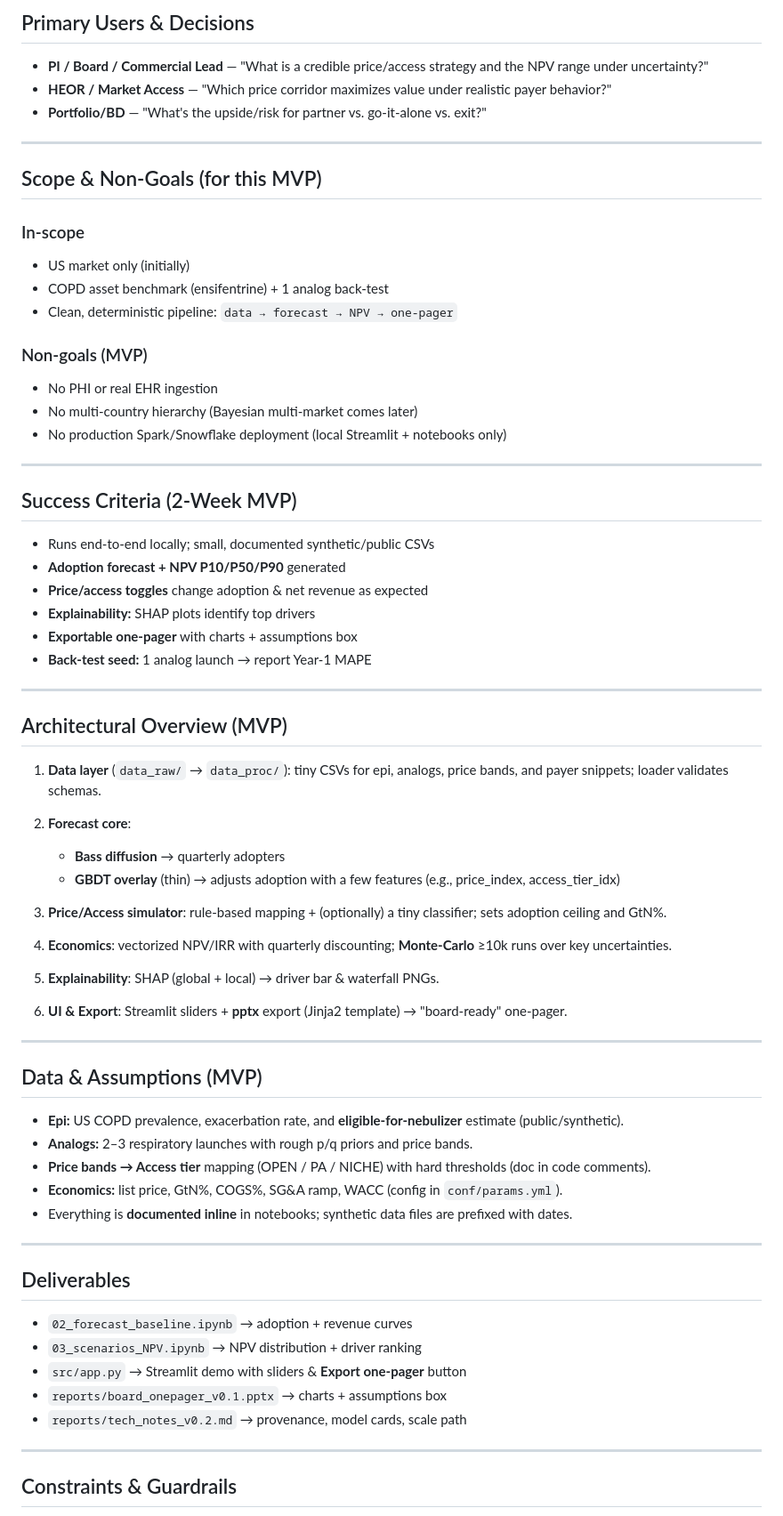
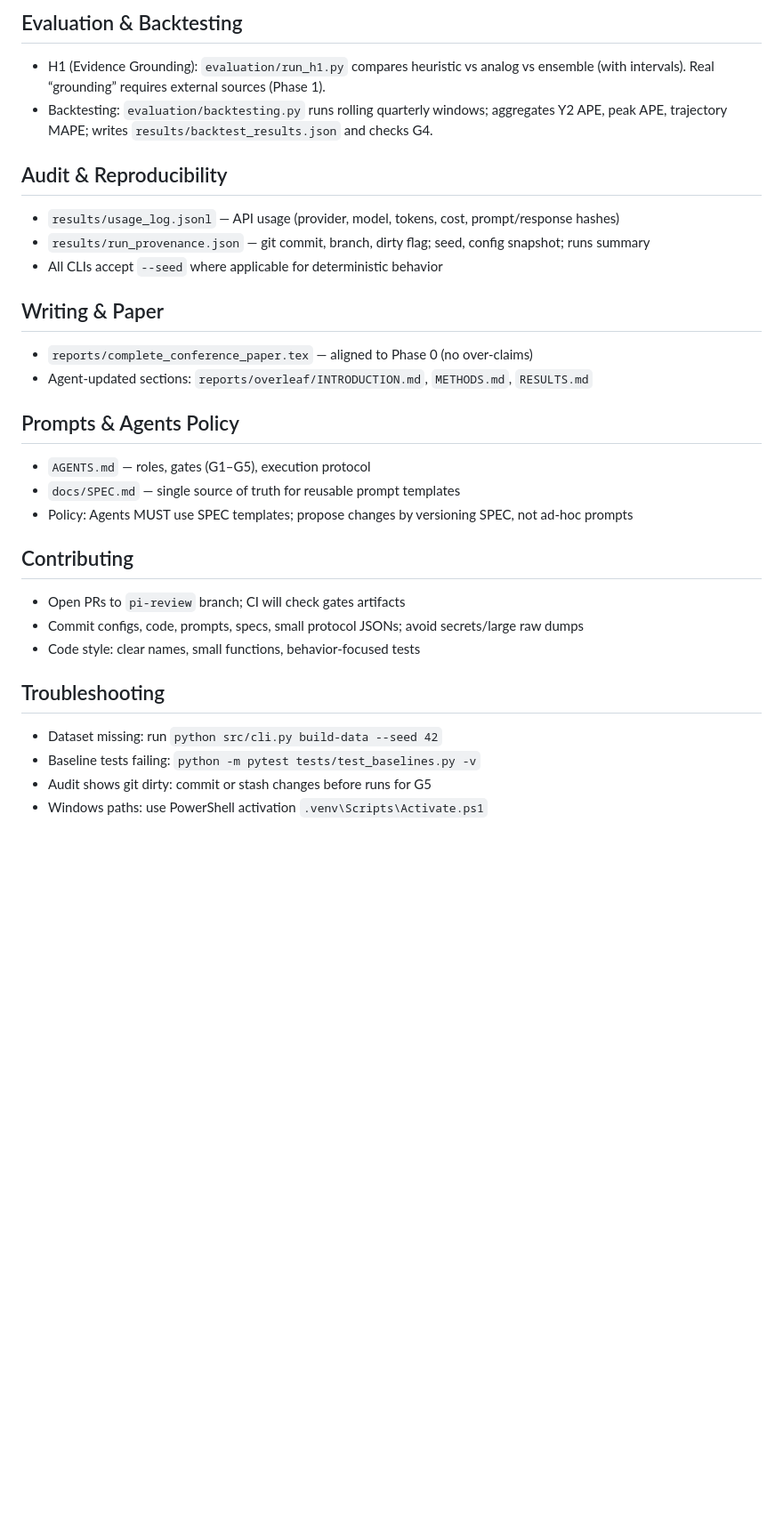
Before and after one commit to J0hnnyStar/Drug-Commercial_Forecast_Agent, a Markdown page: README.md, the part around one of its changes. Shown at 89% size. Rendered like a GitHub page; blank space fills up the shorter version.

```diff
--- a/README.md
+++ b/README.md
@@ -42,76 +67,30 @@ Academic teams need credible commercial read-through **before** paying for large
 
-## Primary Users & Decisions
+## Evaluation & Backtesting
+- H1 (Evidence Grounding): `evaluation/run_h1.py` compares heuristic vs analog vs ensemble (with intervals). Real “grounding” requires external sources (Phase 1).
+- Backtesting: `evaluation/backtesting.py` runs rolling quarterly windows; aggregates Y2 APE, peak APE, trajectory MAPE; writes `results/backtest_results.json` and checks G4.
 
-- **PI / Board / Commercial Lead** — "What is a credible price/access strategy and the NPV range under uncertainty?"
-- **HEOR / Market Access** — "Which price corridor maximizes value under realistic payer behavior?"
-- **Portfolio/BD** — "What's the upside/risk for partner vs. go-it-alone vs. exit?"
+## Audit & Reproducibility
+- `results/usage_log.jsonl` — API usage (provider, model, tokens, cost, prompt/response hashes)
+- `results/run_provenance.json` — git commit, branch, dirty flag; seed, config snapshot; runs summary
+- All CLIs accept `--seed` where applicable for deterministic behavior
 
----
+## Writing & Paper
+- `reports/complete_conference_paper.tex` — aligned to Phase 0 (no over-claims)
+- Agent-updated sections: `reports/overleaf/INTRODUCTION.md`, `METHODS.md`, `RESULTS.md`
 
-## Scope & Non-Goals (for this MVP)
+## Prompts & Agents Policy
+- `AGENTS.md` — roles, gates (G1–G5), execution protocol
+- `docs/SPEC.md` — single source of truth for reusable prompt templates
+- Policy: Agents MUST use SPEC templates; propose changes by versioning SPEC, not ad-hoc prompts
 
-### In-scope
+## Contributing
+- Open PRs to `pi-review` branch; CI will check gates artifacts
+- Commit configs, code, prompts, specs, small protocol JSONs; avoid secrets/large raw dumps
+- Code style: clear names, small functions, behavior-focused tests
 
-- US market only (initially)
-- COPD asset benchmark (ensifentrine) + 1 analog back-test
-- Clean, deterministic pipeline: `data → forecast → NPV → one-pager`
+## Troubleshooting
+- Dataset missing: run `python src/cli.py build-data --seed 42`
+- Baseline tests failing: `python -m pytest tests/test_baselines.py -v`
+- Audit shows git dirty: commit or stash changes before runs for G5
+- Windows paths: use PowerShell activation `.venv\Scripts\Activate.ps1`
 
-### Non-goals (MVP)
-
-- No PHI or real EHR ingestion
-- No multi-country hierarchy (Bayesian multi-market comes later)
-- No production Spark/Snowflake deployment (local Streamlit + notebooks only)
-
----
-
-## Success Criteria (2-Week MVP)
-
-- Runs end-to-end locally; small, documented synthetic/public CSVs
-- **Adoption forecast + NPV P10/P50/P90** generated
-- **Price/access toggles** change adoption & net revenue as expected
-- **Explainability:** SHAP plots identify top drivers
-- **Exportable one-pager** with charts + assumptions box
-- **Back-test seed:** 1 analog launch → report Year-1 MAPE
-
----
-
-## Architectural Overview (MVP)
-
-1. **Data layer** (`data_raw/` → `data_proc/`): tiny CSVs for epi, analogs, price bands, and payer snippets; loader validates schemas.
-
-2. **Forecast core**:
-   - **Bass diffusion** → quarterly adopters
-   - **GBDT overlay** (thin) → adjusts adoption with a few features (e.g., price_index, access_tier_idx)
-
-3. **Price/Access simulator**: rule-based mapping + (optionally) a tiny classifier; sets adoption ceiling and GtN%.
-
-4. **Economics**: vectorized NPV/IRR with quarterly discounting; **Monte-Carlo** ≥10k runs over key uncertainties.
-
-5. **Explainability**: SHAP (global + local) → driver bar & waterfall PNGs.
-
-6. **UI & Export**: Streamlit sliders + **pptx** export (Jinja2 template) → "board-ready" one-pager.
-
----
-
-## Data & Assumptions (MVP)
-
-- **Epi:** US COPD prevalence, exacerbation rate, and **eligible-for-nebulizer** estimate (public/synthetic).
-- **Analogs:** 2–3 respiratory launches with rough p/q priors and price bands.
-- **Price bands → Access tier** mapping (OPEN / PA / NICHE) with hard thresholds (doc in code comments).
-- **Economics:** list price, GtN%, COGS%, SG&A ramp, WACC (config in `conf/params.yml`).
-- Everything is **documented inline** in notebooks; synthetic data files are prefixed with dates.
-
----
-
-## Deliverables
-
-- `02_forecast_baseline.ipynb` → adoption + revenue curves
-- `03_scenarios_NPV.ipynb` → NPV distribution + driver ranking
-- `src/app.py` → Streamlit demo with sliders & **Export one-pager** button
-- `reports/board_onepager_v0.1.pptx` → charts + assumptions box
-- `reports/tech_notes_v0.2.md` → provenance, model cards, scale path
-
----
-
-## Constraints & Guardrails
-
```
Also changed, not shown: other parts of README.md (+58 -91 lines).
